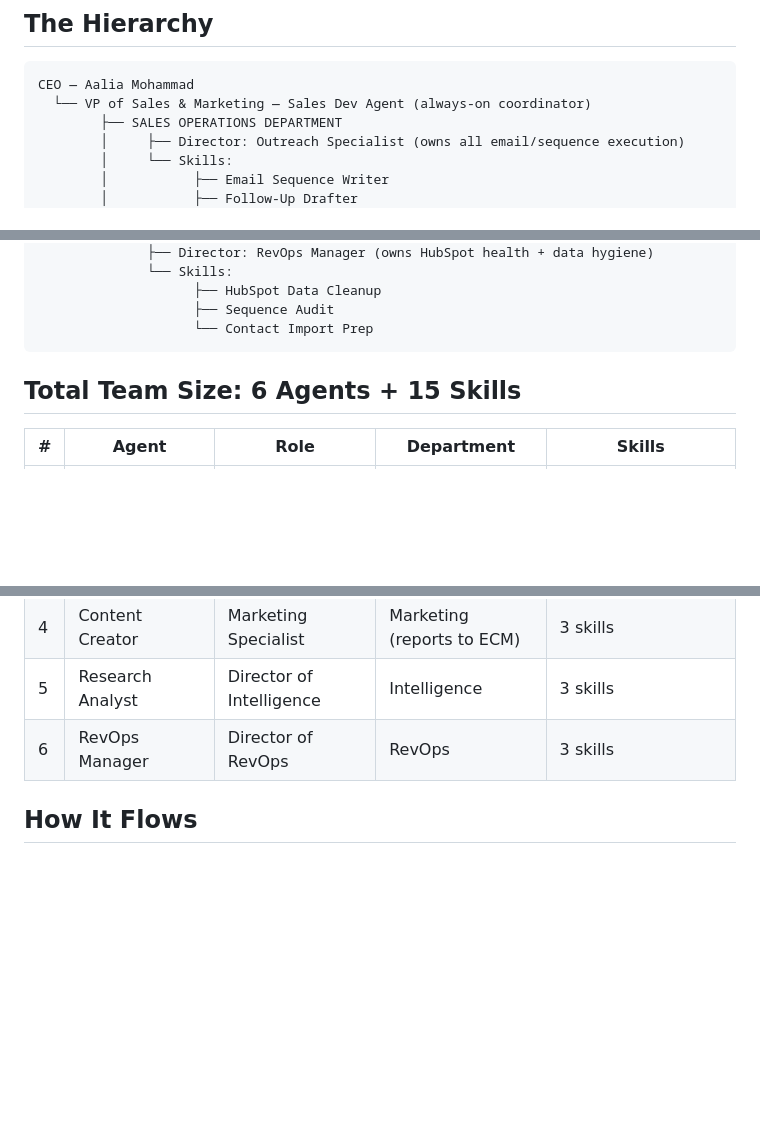
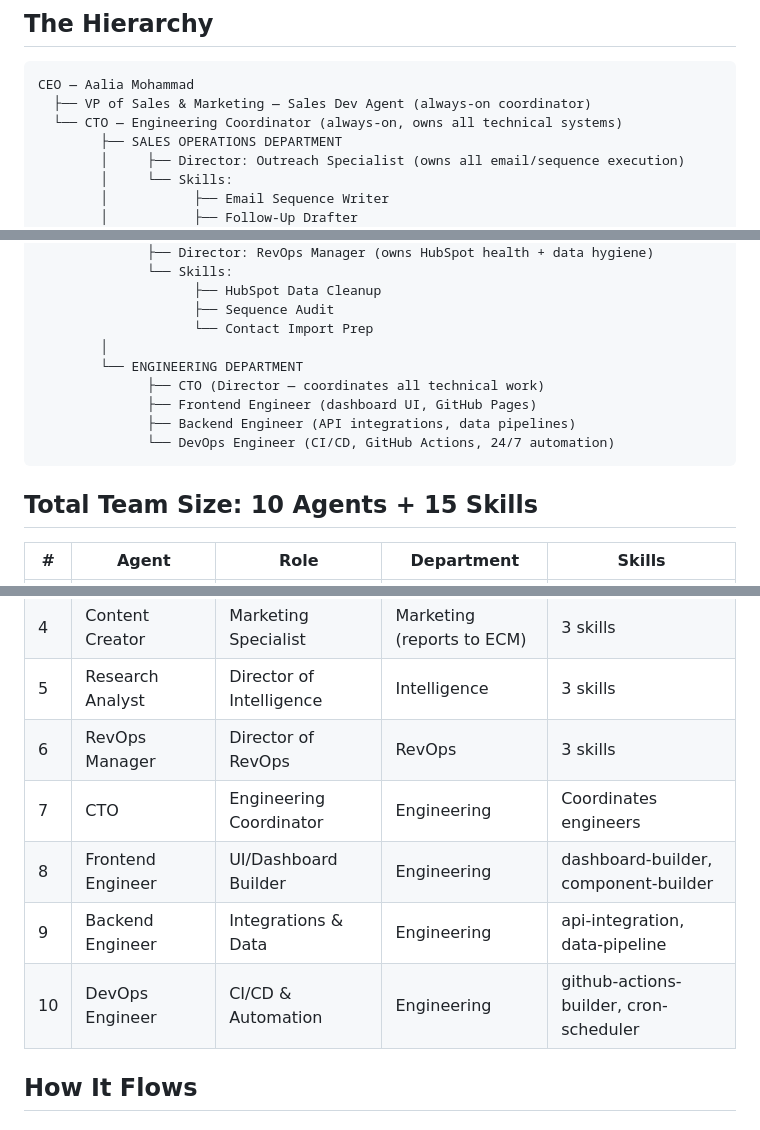
Before and after one commit to aaliamohammad/btl-marketing-dashboard, a Markdown page: context/team-structure.md, 3 parts joined by grey strips. GitHub-like rendering; blank space fills up the shorter version.

Commit message:
Add engineering team to org structure
Co-Authored-By: Claude Sonnet 4.6 <noreply@anthropic.com>

````diff
--- a/context/team-structure.md
+++ b/context/team-structure.md
@@ -4,7 +4,8 @@
 
 ```
 CEO — Aalia Mohammad
-  └── VP of Sales & Marketing — Sales Dev Agent (always-on coordinator)
+  ├── VP of Sales & Marketing — Sales Dev Agent (always-on coordinator)
+  └── CTO — Engineering Coordinator (always-on, owns all technical systems)
         ├── SALES OPERATIONS DEPARTMENT
         │     ├── Director: Outreach Specialist (owns all email/sequence execution)
         │     └── Skills:
@@ -37,9 +38,15 @@ CEO — Aalia Mohammad
                     ├── HubSpot Data Cleanup
                     ├── Sequence Audit
                     └── Contact Import Prep
+        │
+        └── ENGINEERING DEPARTMENT
+              ├── CTO (Director — coordinates all technical work)
+              ├── Frontend Engineer (dashboard UI, GitHub Pages)
+              ├── Backend Engineer (API integrations, data pipelines)
+              └── DevOps Engineer (CI/CD, GitHub Actions, 24/7 automation)
 ```
 
-## Total Team Size: 6 Agents + 15 Skills
+## Total Team Size: 10 Agents + 15 Skills
 
 | # | Agent | Role | Department | Skills |
 |---|-------|------|------------|--------|
@@ -49,6 +56,10 @@ CEO — Aalia Mohammad
 | 4 | Content Creator | Marketing Specialist | Marketing (reports to ECM) | 3 skills |
 | 5 | Research Analyst | Director of Intelligence | Intelligence | 3 skills |
 | 6 | RevOps Manager | Director of RevOps | RevOps | 3 skills |
+| 7 | CTO | Engineering Coordinator | Engineering | Coordinates engineers |
+| 8 | Frontend Engineer | UI/Dashboard Builder | Engineering | dashboard-builder, component-builder |
+| 9 | Backend Engineer | Integrations & Data | Engineering | api-integration, data-pipeline |
+| 10 | DevOps Engineer | CI/CD & Automation | Engineering | github-actions-builder, cron-scheduler |
 
 ## How It Flows
 
````
